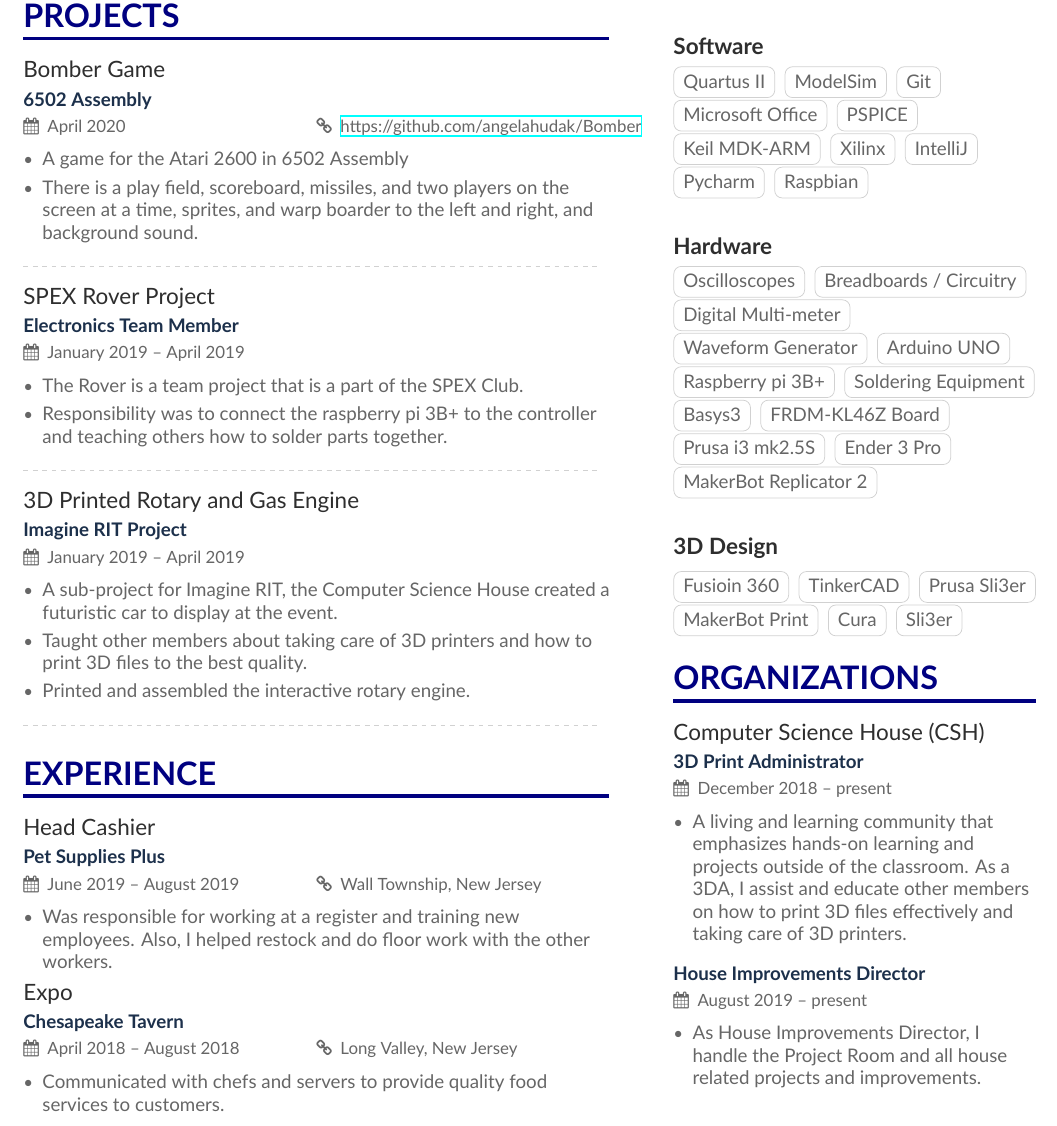
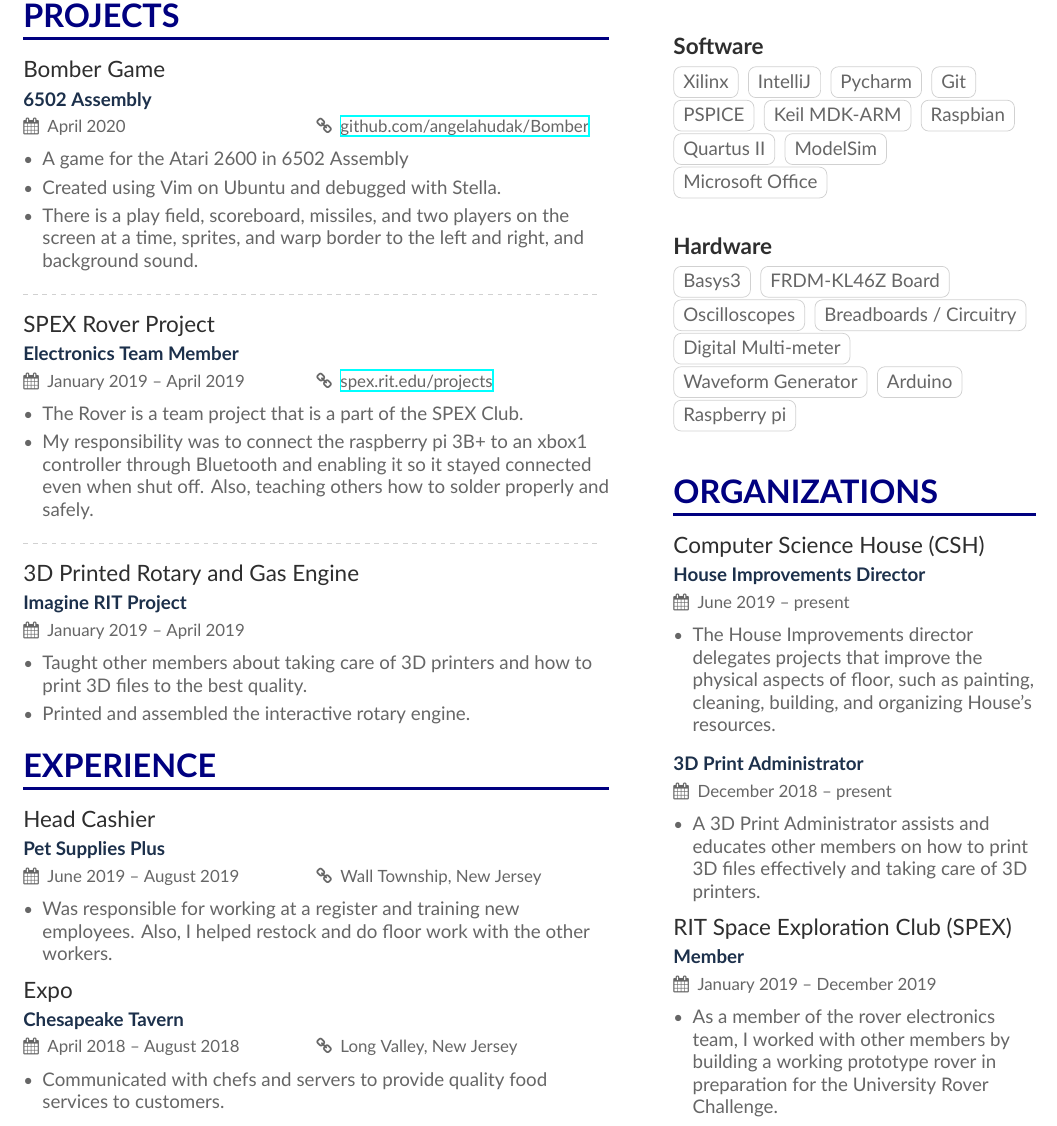
Before and after one commit to angelahudak/Resume_two_column, a LaTeX CV (main.tex, which reads sideBar.tex): part of the page, cut so that both start at the same text. Compiled offline with XeLaTeX.

Commit message:
updateupdateupdate

```diff
--- a/main.tex
+++ b/main.tex
@@ -86,11 +86,12 @@
 %Project 1
 %%%%%%%%%%%%%
 
-\cvevent{Bomber Game}{6502 Assembly}{April 2020}{\href{https://github.com/angelahudak/Bomber}{https://github.com/angelahudak/Bomber}}
+\cvevent{Bomber Game}{6502 Assembly}{April 2020}{\href{https://github.com/angelahudak/Bomber}{github.com/angelahudak/Bomber}}
 
 \begin{itemize}
   \item A game for the Atari 2600 in 6502 Assembly
-  \item There is a play field, scoreboard, missiles, and two players on the screen at a time, sprites, and warp boarder to the left and right, and background sound.
+  \item Created using Vim on Ubuntu and debugged with Stella.
+  \item There is a play field, scoreboard, missiles, and two players on the screen at a time, sprites, and warp border to the left and right, and background sound.
 
 \end{itemize}
 \divider
@@ -99,11 +100,11 @@
 %Project 2
 %%%%%%%%%%%%%
 
-\cvevent{SPEX Rover Project}{Electronics Team Member}{January 2019 -- April 2019}{}
+\cvevent{SPEX Rover Project}{Electronics Team Member}{January 2019 -- April 2019}{\href{https://spex.rit.edu/projects/}{spex.rit.edu/projects}}
 
 \begin{itemize}
   \item The Rover is a team project that is a part of the SPEX Club.
-  \item Responsibility was to connect the raspberry pi 3B+ to the controller and teaching others how to solder parts together.
+  \item My responsibility was to connect the raspberry pi 3B+ to an xbox1 controller through Bluetooth and enabling it so it stayed connected even when shut off. Also, teaching others how to solder properly and safely.
 
 \end{itemize}
 \divider
@@ -116,12 +117,11 @@
 \cvevent{3D Printed Rotary and Gas Engine}{Imagine RIT Project}{January 2019 -- April 2019}{}
 
 \begin{itemize}
-  \item A sub-project for Imagine RIT, the Computer Science House created a futuristic car to display at the event.
   \item Taught other members about taking care of 3D printers and how to print 3D files to the best quality.
   \item Printed and assembled the interactive rotary engine.
 
 \end{itemize}
-\divider
+
 %
 % %%%%%%%%%%%%%
 % %Project 4
@@ -163,6 +163,7 @@
 \begin{itemize}
 	\item Was responsible for working at a register and training new employees. Also, I helped restock and do floor work with the other workers.
 \end{itemize}
+\smallskip
 %
 
 %%%%%%%%%%%%%
--- a/sideBar.tex
+++ b/sideBar.tex
@@ -16,43 +16,38 @@
 
 %Software
 \cvsubsection{Software}
-\cvtag{Quartus II}
-\cvtag{ModelSim}
-\cvtag{Git}
-\cvtag{Microsoft Office}
-\cvtag{PSPICE}
-\cvtag{Keil MDK-ARM}
 \cvtag{Xilinx}
 \cvtag{IntelliJ}
 \cvtag{Pycharm}
+\cvtag{Git}
+\cvtag{PSPICE}
+\cvtag{Keil MDK-ARM}
 \cvtag{Raspbian}
+\cvtag{Quartus II}
+\cvtag{ModelSim}
+\cvtag{Microsoft Office}
 \divider
 
 %Hardware
 \cvsubsection{Hardware}
+\cvtag{Basys3}
+\cvtag{FRDM-KL46Z Board}
 \cvtag{Oscilloscopes}
 \cvtag{Breadboards / Circuitry}
 \cvtag{Digital Multi-meter}
 \cvtag{Waveform Generator}
-\cvtag{Arduino UNO}
-\cvtag{Raspberry pi 3B+}
-\cvtag{Soldering Equipment}
-\cvtag{Basys3}
-\cvtag{FRDM-KL46Z Board}
-\cvtag{Prusa i3 mk2.5S}
-\cvtag{Ender 3 Pro}
-\cvtag{MakerBot Replicator 2}
+\cvtag{Arduino}
+\cvtag{Raspberry pi}
 \divider
 
-%3D Design
-\cvsubsection{3D Design}
-\cvtag{Fusioin 360}
-\cvtag{TinkerCAD}
-\cvtag{Prusa Sli3er}
-\cvtag{MakerBot Print}
-\cvtag{Cura}
-\cvtag{Sli3er}
-\smallskip
+% %3D Design
+% \cvsubsection{3D Design}
+% \cvtag{Fusion 360}
+% \cvtag{TinkerCAD}
+% \cvtag{Prusa Sli3er}
+% \cvtag{MakerBot Print}
+% \cvtag{Cura}
+% \divider
 
 %%%%%%%%%%%%%%%%%%%%%%%%%%%%%%% Organizations %%%%%%%%%%%%%%%%%%%%%%%%%%%%%%%
 
@@ -62,18 +57,24 @@
 %Organizations 1
 %%%%%%%%%%%%%
 
-\cvevent{Computer Science House (CSH)}{3D Print Administrator}{December 2018 -- present}{}
+\cvevent{Computer Science House (CSH)}{House Improvements Director}{June 2019 -- present}{}
 
 \begin{itemize}
-	\item A living and learning community that emphasizes hands-on learning and projects outside of the classroom. As a 3DA, I assist and educate other members on how to print 3D files effectively and taking care of 3D printers.
+    \item The House Improvements director delegates projects that improve the physical aspects of floor, such as painting, cleaning, building, and organizing House's resources.
+\end{itemize}
+\smallskip
+
+\cvevent{}{3D Print Administrator}{December 2018 -- present}{}
+\begin{itemize}
+	\item A 3D Print Administrator assists and educates other members on how to print 3D files effectively and taking care of 3D printers.
+\end{itemize}
+\smallskip
+
+\cvevent{RIT Space Exploration Club (SPEX)}{Member}{January 2019 -- December 2019}{}
+\begin{itemize}
+    \item As a member of the rover electronics team, I worked with other members by building a working prototype rover in preparation for the University Rover Challenge.
 \end{itemize}
 
-\smallskip
-
-\cvevent{}{House Improvements Director}{August 2019 -- present}{}
-\begin{itemize}
-    \item As House Improvements Director, I handle the Project Room and all house related projects and improvements.
-\end{itemize}
 
 %
 % %%%%%%%%%%%%%%%%%%%%%%%%%%%% Relevant Courses %%%%%%%%%%%%%%%%%%%%%%%%%%%%%
```
Also changed, not shown: Angela_Hudak_Resume.pdf.
